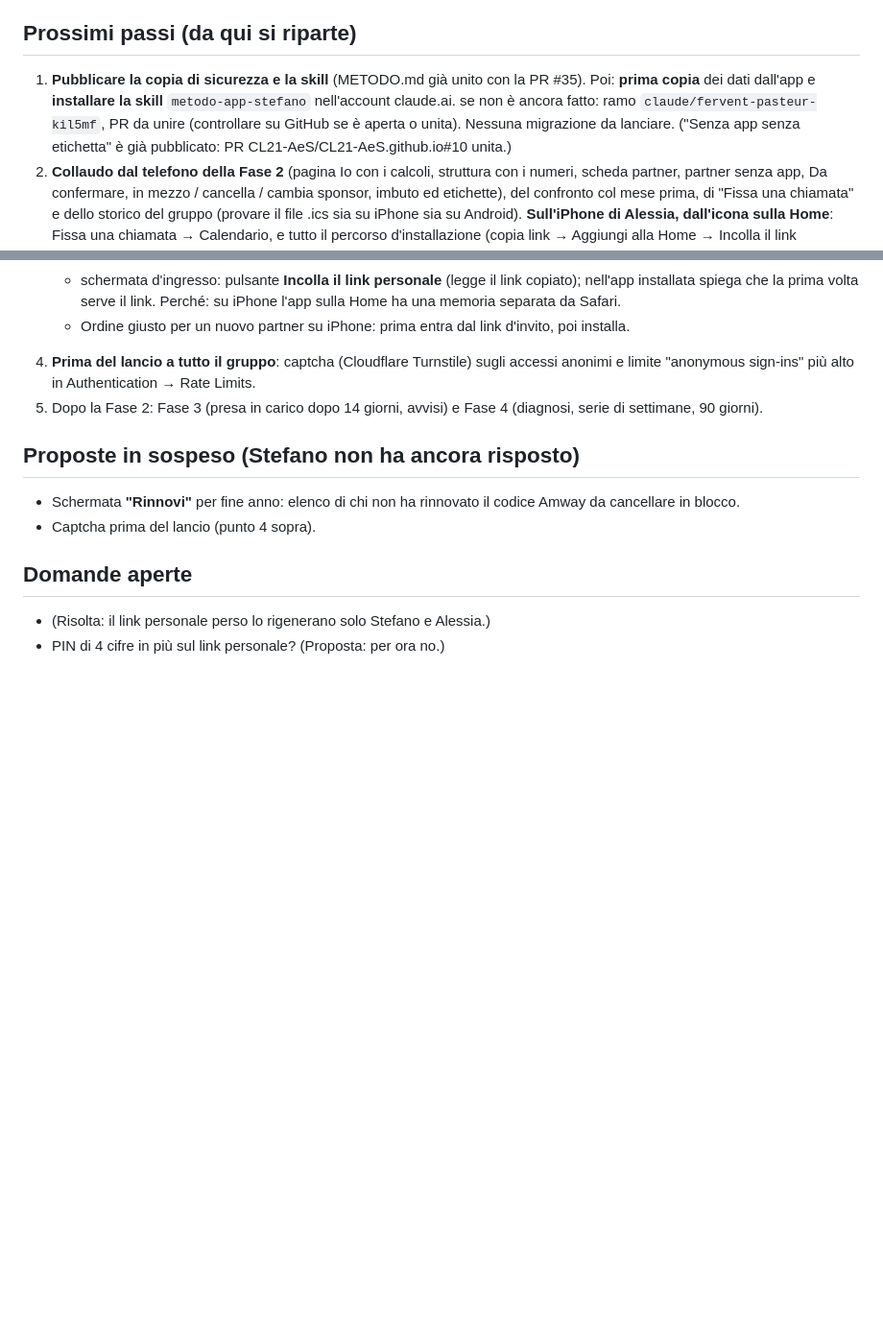
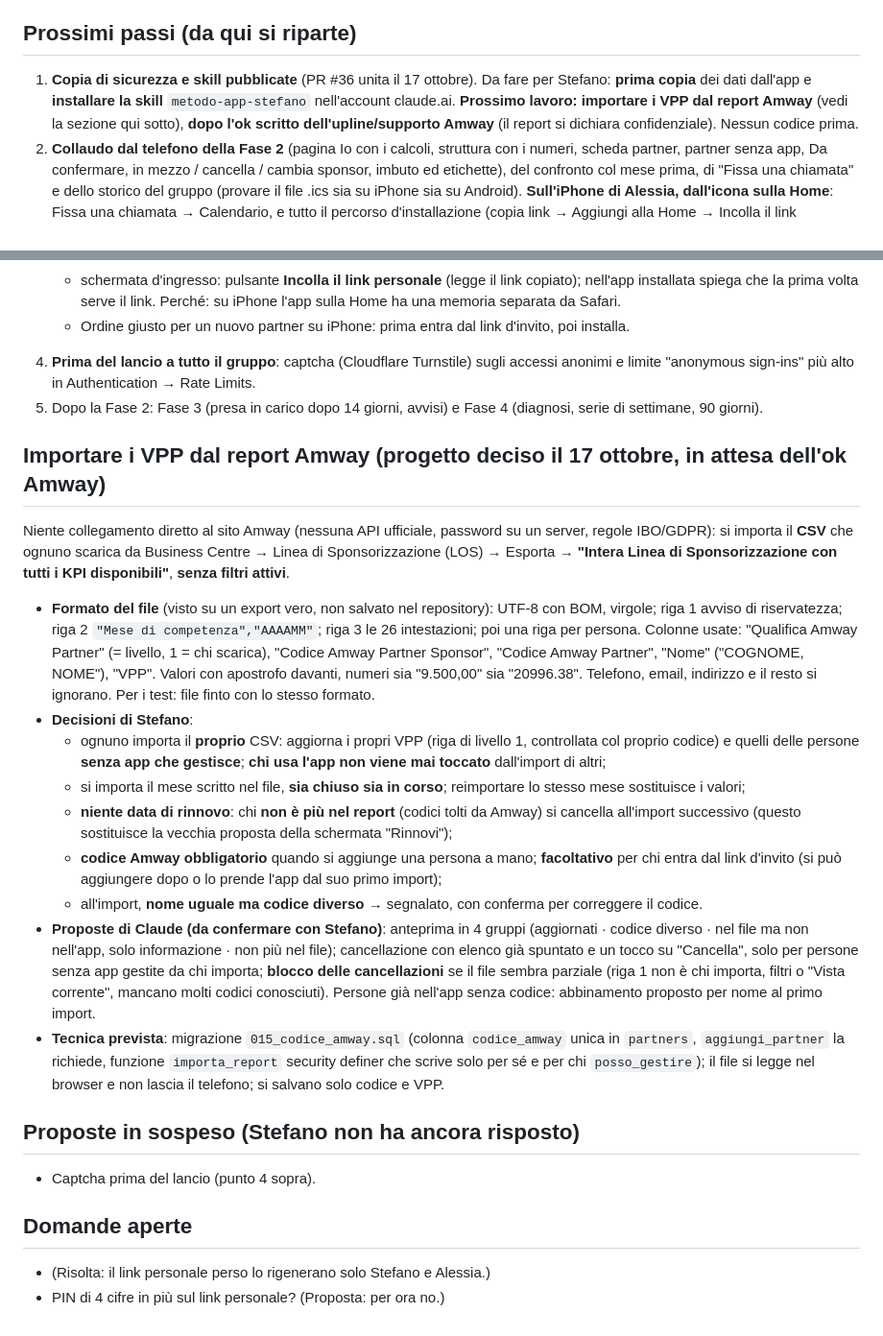
Before and after one commit to CL21-AeS/CL21-AeS.github.io, a Markdown page: growup-team/STATO.md, 2 parts joined by grey strips. Shown at 96% size. Drawn GitHub-style; blank space fills up the shorter version.

Commit message:
Growup Team: decisioni sull'import dei VPP dal report Amway
Co-Authored-By: Claude Opus 5.5 <noreply@anthropic.com>
Claude-Session: https://claude.ai/code/session_01GjNEe1H2CSLtLt41uQAy53

```diff
--- a/growup-team/STATO.md
+++ b/growup-team/STATO.md
@@ -123,10 +123,10 @@ dall'SQL Editor perché contiene un `delete`):
 
 ## Prossimi passi (da qui si riparte)
 
-1. **Pubblicare la copia di sicurezza e la skill** (METODO.md già unito con la PR #35). Poi: **prima copia** dei dati
-   dall'app e **installare la skill** `metodo-app-stefano` nell'account claude.ai. se non è ancora fatto: ramo `claude/fervent-pasteur-kil5mf`,
-   PR da unire (controllare su GitHub se è aperta o unita). Nessuna migrazione da lanciare.
-   ("Senza app senza etichetta" è già pubblicato: PR CL21-AeS/CL21-AeS.github.io#10 unita.)
+1. **Copia di sicurezza e skill pubblicate** (PR #36 unita il 17 ottobre). Da fare per Stefano: **prima copia** dei
+   dati dall'app e **installare la skill** `metodo-app-stefano` nell'account claude.ai.
+   **Prossimo lavoro: importare i VPP dal report Amway** (vedi la sezione qui sotto), **dopo l'ok scritto
+   dell'upline/supporto Amway** (il report si dichiara confidenziale). Nessun codice prima.
 2. **Collaudo dal telefono della Fase 2** (pagina Io con i calcoli, struttura con i numeri,
    scheda partner, partner senza app, Da confermare, in mezzo / cancella / cambia sponsor, imbuto ed etichette),
    del confronto col mese prima, di "Fissa una chiamata" e dello storico del gruppo
@@ -220,9 +220,36 @@ dall'SQL Editor perché contiene un `delete`):
    "anonymous sign-ins" più alto in Authentication → Rate Limits.
 5. Dopo la Fase 2: Fase 3 (presa in carico dopo 14 giorni, avvisi) e Fase 4 (diagnosi, serie di settimane, 90 giorni).
 
+## Importare i VPP dal report Amway (progetto deciso il 17 ottobre, in attesa dell'ok Amway)
+
+Niente collegamento diretto al sito Amway (nessuna API ufficiale, password su un server, regole IBO/GDPR):
+si importa il **CSV** che ognuno scarica da Business Centre → Linea di Sponsorizzazione (LOS) → Esporta →
+**"Intera Linea di Sponsorizzazione con tutti i KPI disponibili"**, **senza filtri attivi**.
+- **Formato del file** (visto su un export vero, non salvato nel repository): UTF-8 con BOM, virgole; riga 1 avviso di
+  riservatezza; riga 2 `"Mese di competenza","AAAAMM"`; riga 3 le 26 intestazioni; poi una riga per persona.
+  Colonne usate: "Qualifica Amway Partner" (= livello, 1 = chi scarica), "Codice Amway Partner Sponsor",
+  "Codice Amway Partner", "Nome" ("COGNOME, NOME"), "VPP". Valori con apostrofo davanti, numeri sia "9.500,00" sia
+  "20996.38". Telefono, email, indirizzo e il resto si ignorano. Per i test: file finto con lo stesso formato.
+- **Decisioni di Stefano**:
+  - ognuno importa il **proprio** CSV: aggiorna i propri VPP (riga di livello 1, controllata col proprio codice) e
+    quelli delle persone **senza app che gestisce**; **chi usa l'app non viene mai toccato** dall'import di altri;
+  - si importa il mese scritto nel file, **sia chiuso sia in corso**; reimportare lo stesso mese sostituisce i valori;
+  - **niente data di rinnovo**: chi **non è più nel report** (codici tolti da Amway) si cancella all'import successivo
+    (questo sostituisce la vecchia proposta della schermata "Rinnovi");
+  - **codice Amway obbligatorio** quando si aggiunge una persona a mano; **facoltativo** per chi entra dal link
+    d'invito (si può aggiungere dopo o lo prende l'app dal suo primo import);
+  - all'import, **nome uguale ma codice diverso** → segnalato, con conferma per correggere il codice.
+- **Proposte di Claude (da confermare con Stefano)**: anteprima in 4 gruppi (aggiornati · codice diverso · nel file
+  ma non nell'app, solo informazione · non più nel file); cancellazione con elenco già spuntato e un tocco su
+  "Cancella", solo per persone senza app gestite da chi importa; **blocco delle cancellazioni** se il file sembra
+  parziale (riga 1 non è chi importa, filtri o "Vista corrente", mancano molti codici conosciuti). Persone già
+  nell'app senza codice: abbinamento proposto per nome al primo import.
+- **Tecnica prevista**: migrazione `015_codice_amway.sql` (colonna `codice_amway` unica in `partners`,
+  `aggiungi_partner` la richiede, funzione `importa_report` security definer che scrive solo per sé e per chi
+  `posso_gestire`); il file si legge nel browser e non lascia il telefono; si salvano solo codice e VPP.
+
 ## Proposte in sospeso (Stefano non ha ancora risposto)
 
-- Schermata **"Rinnovi"** per fine anno: elenco di chi non ha rinnovato il codice Amway da cancellare in blocco.
 - Captcha prima del lancio (punto 4 sopra).
 
 ## Domande aperte
```
